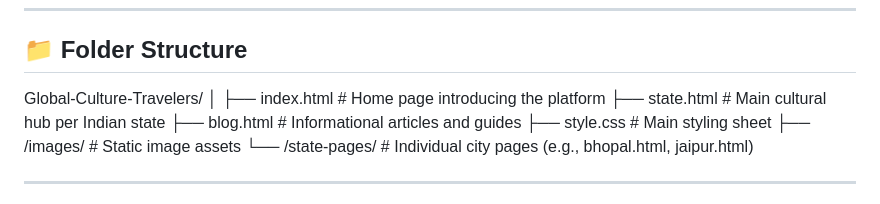
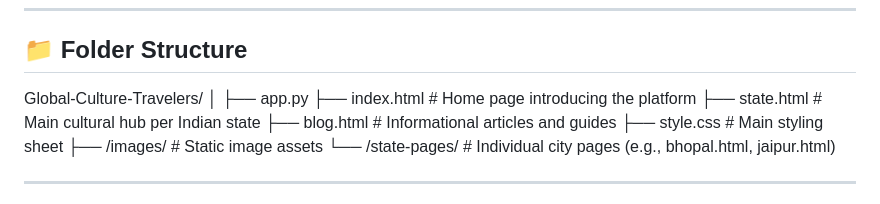
Before and after one commit to AnujS394/Global-Culture-Travelers, a Markdown page: README.md, the part around the change. GitHub-like rendering.

```diff
--- a/README.md
+++ b/README.md
@@ -62,6 +62,7 @@ This responsive website helps travelers and culture enthusiasts learn about the
 
 Global-Culture-Travelers/
 │
+├── app.py
 ├── index.html # Home page introducing the platform
 ├── state.html # Main cultural hub per Indian state
 ├── blog.html # Informational articles and guides
```
